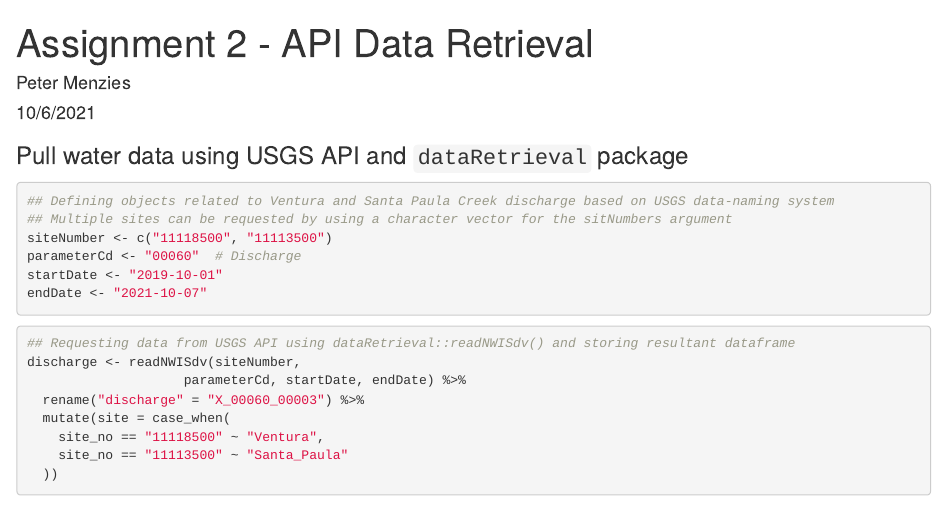
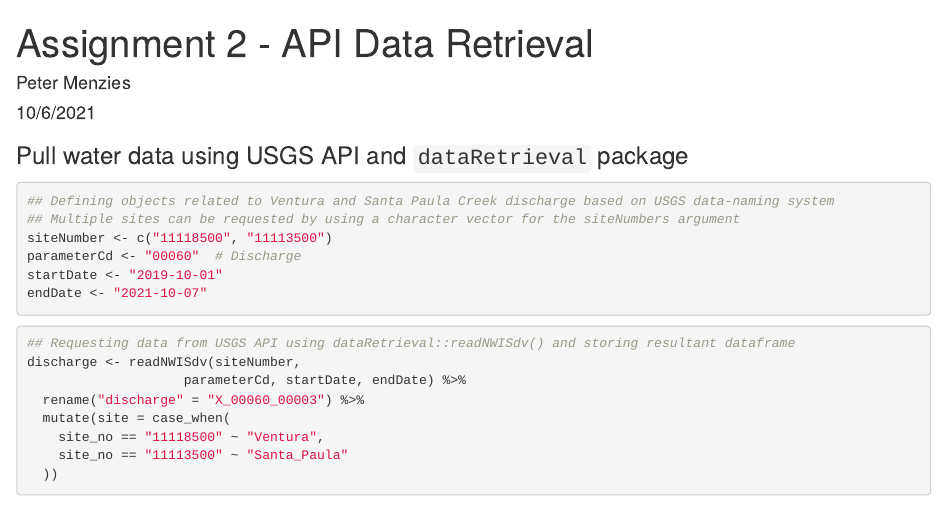
Before and after one commit to petermenzies/Menzies_EDS213_Week2_Assignment, an R Markdown document (api_data_retrieval.Rmd): the page in a window 1100 px wide, from its top. Rendered offline with R 4.5, knitr and Pandoc, with nearby package versions; some code elsewhere in the file could not run offline.

Commit message:
fixed typos

````diff
--- a/api_data_retrieval.Rmd
+++ b/api_data_retrieval.Rmd
@@ -18,7 +18,7 @@ library(here)
 
 ```{r}
 ## Defining objects related to Ventura and Santa Paula Creek discharge based on USGS data-naming system
-## Multiple sites can be requested by using a character vector for the sitNumbers argument
+## Multiple sites can be requested by using a character vector for the siteNumbers argument
 siteNumber <- c("11118500", "11113500")
 parameterCd <- "00060"  # Discharge
 startDate <- "2019-10-01"
````
